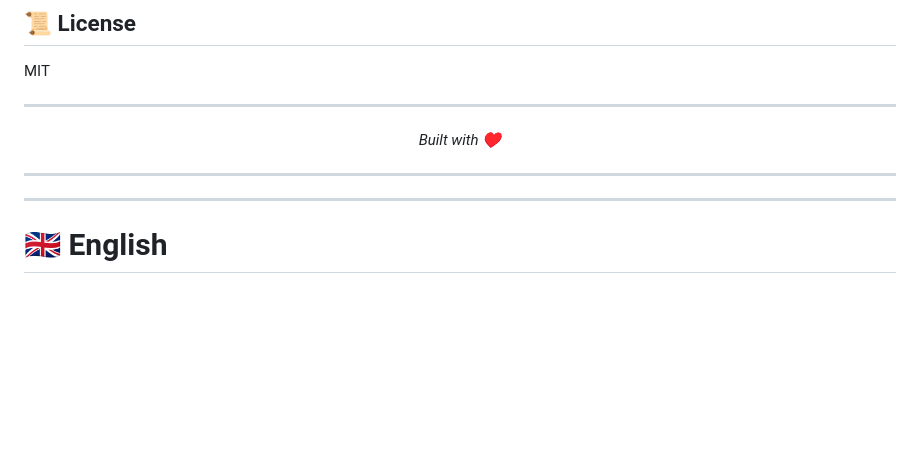
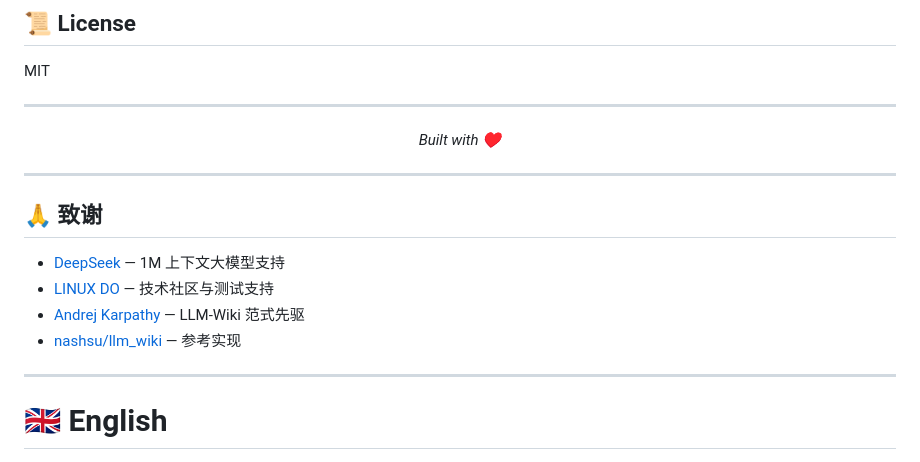
Before and after one commit to fivif/OmniKB, a Markdown page: README.md, the part around the change. Rendered like a GitHub page; blank space fills up the shorter version.

Commit message:
docs: add acknowledgments and license link

```diff
--- a/README.md
+++ b/README.md
@@ -130,6 +130,13 @@ MIT
 
 ---
 
+## 🙏 致谢
+
+- [DeepSeek](https://deepseek.com) — 1M 上下文大模型支持
+- [LINUX DO](https://linux.do) — 技术社区与测试支持
+- [Andrej Karpathy](https://github.com/karpathy) — LLM-Wiki 范式先驱
+- [nashsu/llm_wiki](https://github.com/nashsu/llm_wiki) — 参考实现
+
 ---
 
 # 🇬🇧 English
```
